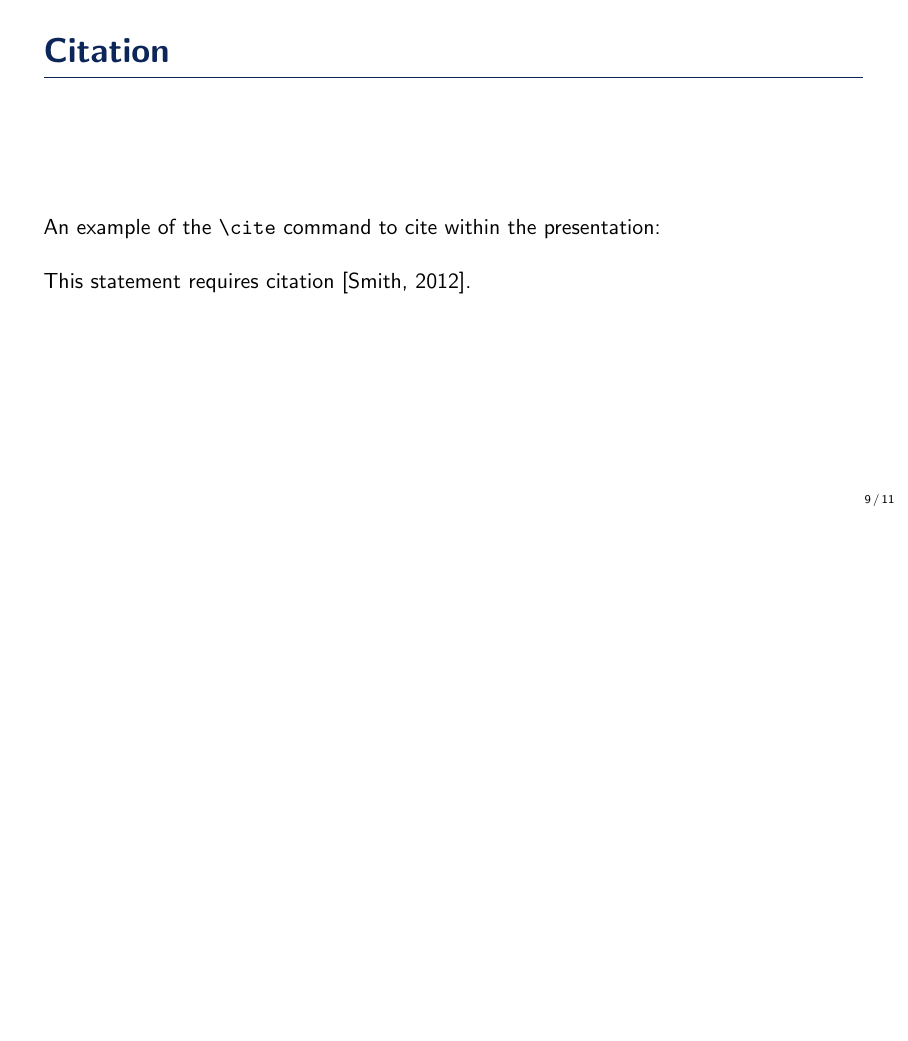
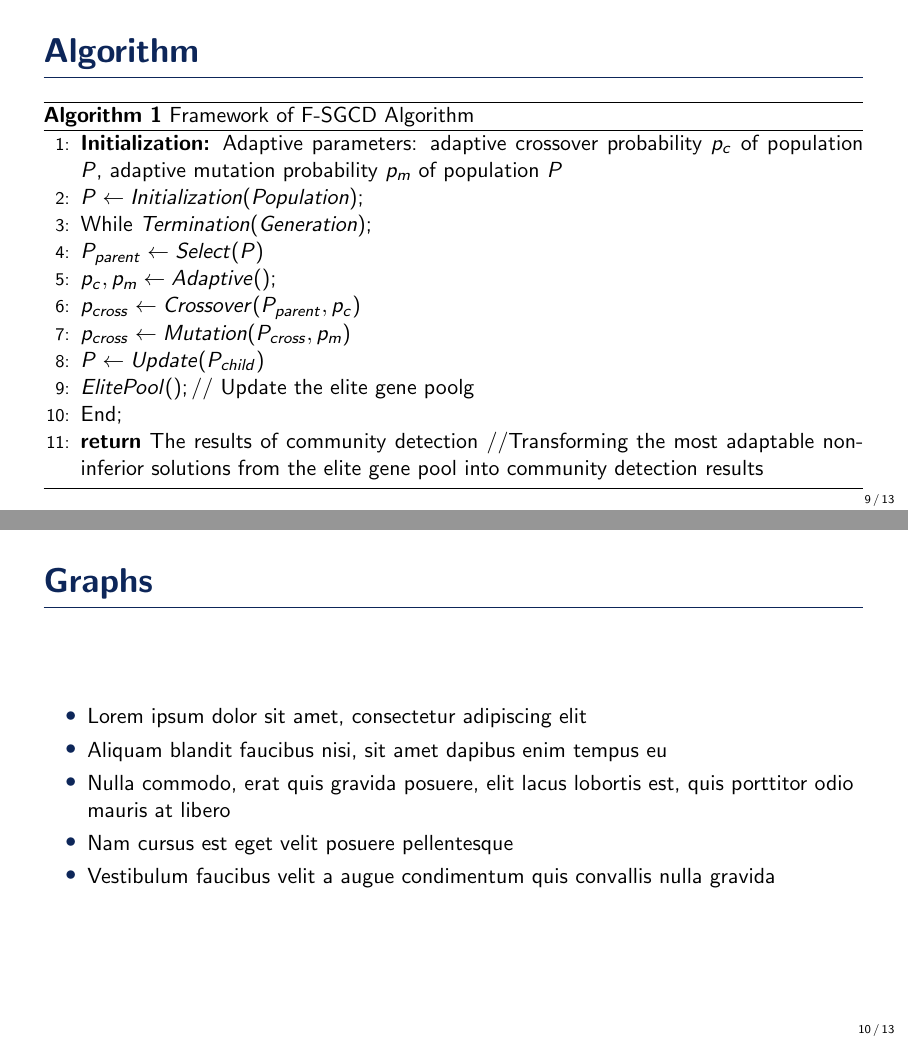
Before and after one commit to hurryingauto3/Computational-Intelligence, LaTeX slides (Presentation-I/pres.tex): page 9 of 11 before the commit and pages 9 and 10 of 13 after it, the two joined at a grey line, the shorter picture padded with empty space. Compiled offline with pdfLaTeX.

Commit message:
some structure

```diff
--- a/Presentation-I/pres.tex
+++ b/Presentation-I/pres.tex
@@ -130,6 +132,49 @@
 \end{frame}
 
 %------------------------------------------------
+\section{Algorithmic Solution}
+%------------------------------------------------
+
+\begin{frame}{Algorithm}
+    \begin{algorithm}[H]
+        \begin{algorithmic}[1]
+        \STATE \textbf{Initialization:} Adaptive parameters: adaptive crossover probability $p_{c}$ of
+        population $P$, adaptive mutation probability $p_{m}$ of population $P$
+        \STATE $P \leftarrow Initialization(Population);$
+        \STATE While $Termination(Generation)$;
+        \STATE $P_{parent} \leftarrow Select(P)$
+        \STATE $p_{c}, p_{m} \leftarrow Adaptive();$
+        \STATE $p_{cross} \leftarrow Crossover(P_{parent}, p_{c})$
+        \STATE $p_{cross} \leftarrow Mutation(P_{cross}, p_{m})$
+        \STATE $P \leftarrow Update(P_{child})$
+        \STATE $ElitePool();//$ {Update the elite gene poolg}
+        \STATE End;
+        \STATE \textbf{return} The results of community detection //{Transforming the most adaptable non-inferior solutions from the elite gene pool into community detection results}
+        \end{algorithmic}
+        \caption{Framework of F-SGCD Algorithm}
+        \label{alg:seq}
+    \end{algorithm}
+\end{frame}
+
+%------------------------------------------------
+
+%------------------------------------------------
+\section{Experimental Results}
+%------------------------------------------------
+
+\begin{frame}{Graphs}
+    \begin{itemize}
+        \item Lorem ipsum dolor sit amet, consectetur adipiscing elit
+        \item Aliquam blandit faucibus nisi, sit amet dapibus enim tempus eu
+        \item Nulla commodo, erat quis gravida posuere, elit lacus lobortis est, quis porttitor odio mauris at libero
+        \item Nam cursus est eget velit posuere pellentesque
+        \item Vestibulum faucibus velit a augue condimentum quis convallis nulla gravida
+    \end{itemize}
+\end{frame}
+
+%------------------------------------------------
+
+%------------------------------------------------
 
 \begin{frame}[fragile] % Need to use the fragile option when verbatim is used in the slide
     \frametitle{Citation}
```
Also changed, not shown: Presentation-I/pres.tex (20 more changed lines).
